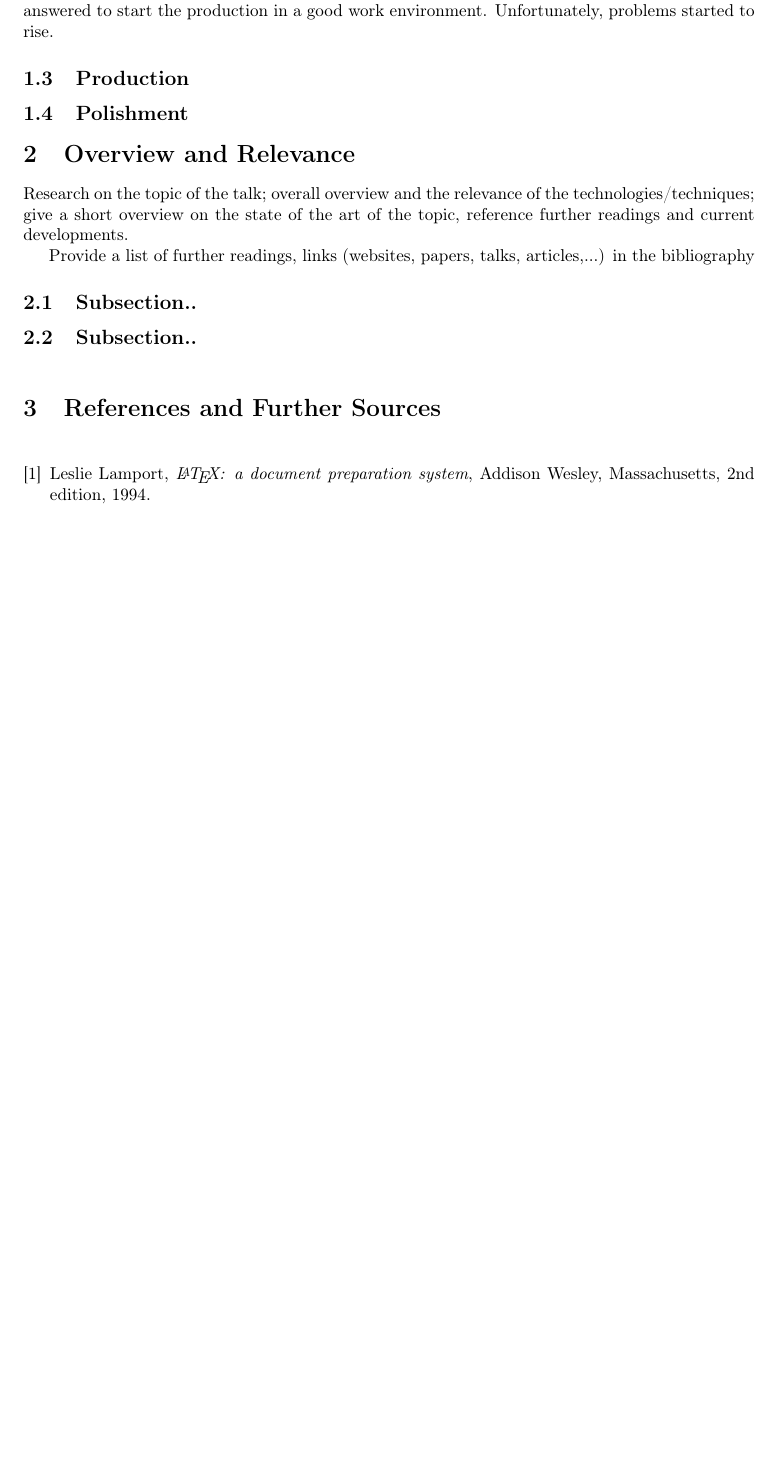
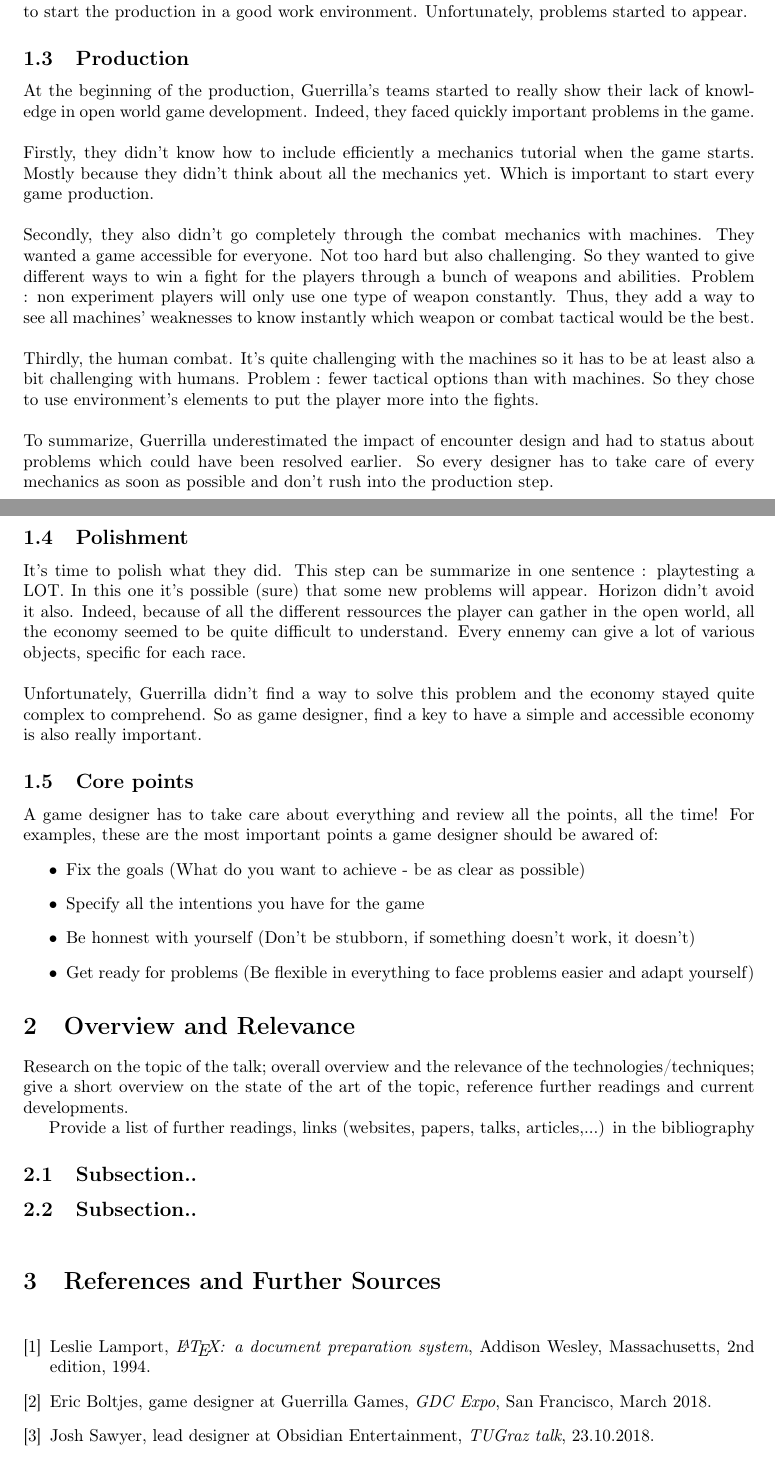
Before and after one commit to BastienPery/GDC_Talk, a LaTeX paper (Horizon Zero Dawn Talk.tex): part of page 2 of 2 before the commit and two parts of pages 2 and 3 of 3 after it, the two joined at a grey line, cut so that both start at the same text, the shorter picture padded with empty space. Compiled offline with pdfLaTeX.

Commit message:
Summarize finished

```diff
--- a/Horizon Zero Dawn Talk.tex
+++ b/Horizon Zero Dawn Talk.tex
@@ -110,13 +113,55 @@ different parts of the game which still needed to be improved.
-soon or it will prevent cool ideas to come. Everything went well so they thought that they had enough
-answered to start the production in a good work environment. Unfortunately, problems started to rise.
-
-
-
-
+\noindent Fixed contexts helped the team a lot. But be careful in game development, don't do it too
+soon or it will prevent cool ideas to come. Everything went well so they thought they had enough
+answered to start the production in a good work environment. Unfortunately, problems started to appear.
 
 
 \subsection{Production}
+
+At the beginning of the production, Guerrilla's teams started to really show their lack of
+knowledge in open world game development. Indeed, they faced quickly important problems in the game.\\
+
+\noindent Firstly, they didn't know how to include efficiently a mechanics tutorial when the game starts.
+Mostly because they didn't think about all the mechanics yet. Which is important to start every game
+production.\\
+
+\noindent Secondly, they also didn't go completely through the combat mechanics with machines.
+They wanted a game accessible for everyone. Not too hard but also challenging. So they wanted
+to give different ways to win a fight for the players through a bunch of weapons and abilities. Problem :
+non experiment players will only use one type of weapon constantly. Thus, they add a way to see
+all machines' weaknesses to know instantly which weapon or combat tactical would be the best.\\
+
+\noindent Thirdly, the human combat. It's quite challenging with the machines so it has to be
+at least also a bit challenging with humans. Problem : fewer tactical options than with machines.
+So they chose to use environment's elements to put the player more into the fights.\\
+
+\noindent To summarize, Guerrilla underestimated the impact of encounter design and had to status about
+problems which could have been resolved earlier. So every designer has to take care of every
+mechanics as soon as possible and don't rush into the production step.
+
+
 \subsection{Polishment}
+
+It's time to polish what they did. This step can be summarize in one sentence : playtesting a LOT. In
+this one it's possible (sure) that some new problems will appear. Horizon didn't
+avoid it also. Indeed, because of all the different ressources the player can gather in the open world,
+all the economy seemed to be quite difficult to understand. Every ennemy can give
+a lot of various objects, specific for each race.\\
+
+\noindent Unfortunately, Guerrilla didn't find a way to solve this problem and the
+economy stayed quite complex to comprehend. So as game designer, find a key to have a simple
+and accessible economy is also really important.
+
+
+\subsection{Core points}
+
+A game designer has to take care about everything and review all the points, all the time!
+For examples, these are the most important points a game designer should be awared of:
+\begin{itemize}
+  \item Fix the goals (What do you want to achieve - be as clear as possible)
+  \item Specify all the intentions you have for the game
+  \item Be honnest with yourself (Don't be stubborn, if something doesn't work, it doesn't)
+  \item Get ready for problems (Be flexible in everything to face problems easier and adapt yourself)
+\end{itemize}
 
 \section{Overview and Relevance}
 Research on the topic of the talk; overall overview and the relevance of the technologies/techniques; give a short overview on the state of the art of the topic, reference further readings and current developments.
@@ -136,6 +181,17 @@ Provide a list of further readings, links (websites, papers, talks, articles,...
   2nd edition,
   1994.
 
+\bibitem{GDC}
+  Eric Boltjes, game designer at Guerrilla Games,
+  \emph{GDC Expo},
+  San Francisco,
+  March 2018.
+
+\bibitem{JoshSawyer}
+  Josh Sawyer, lead designer at Obsidian Entertainment,
+  \emph{TUGraz talk},
+  23.10.2018.
+
 \end{thebibliography}
 
 \end{document}
```
Also changed, not shown: Horizon Zero Dawn Talk.pdf, Horizon.jpg (added), Horizon Zero Dawn Talk.tex (21 more changed lines), 6 other files.
